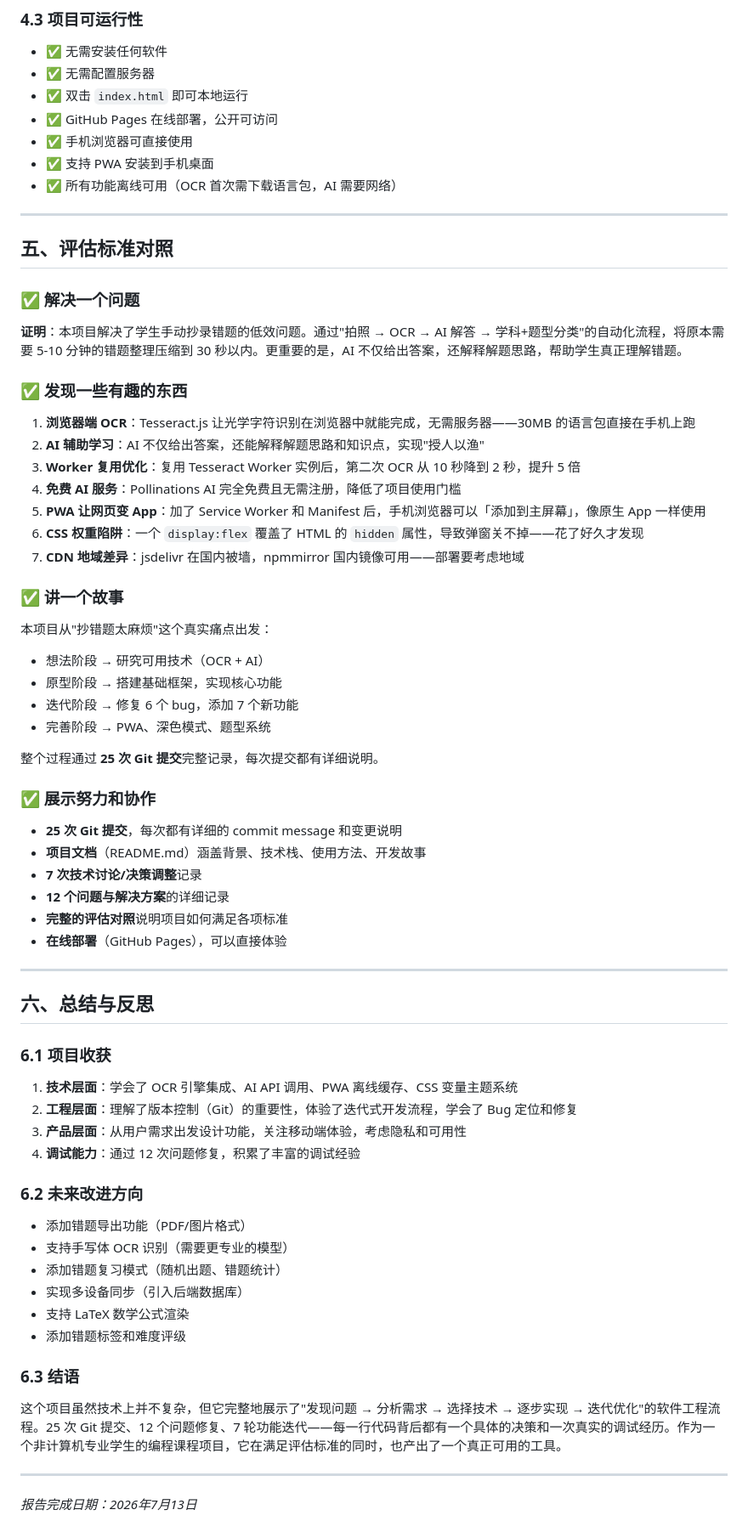
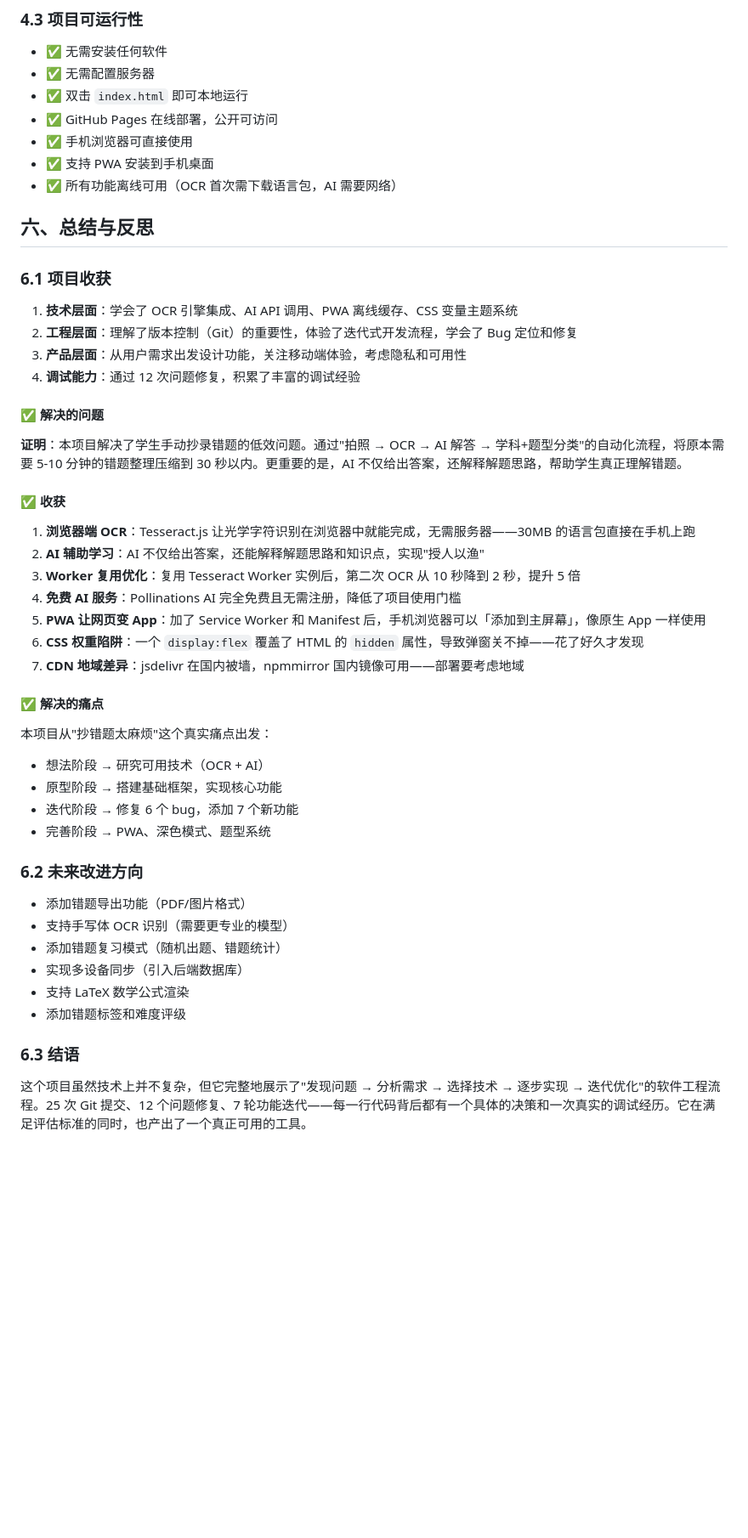
Before and after one commit to Zy1222dgbsw/error-notebook-app, a Markdown page: 项目报告.md, the part around the change. Shown at 85% size. GitHub-like rendering; blank space fills up the shorter version.

```diff
--- a/项目报告.md
+++ b/项目报告.md
@@ -235,15 +235,22 @@ d72acbf 🔍 perf: OCR识别引擎优化
 - ✅ 支持 PWA 安装到手机桌面
 - ✅ 所有功能离线可用（OCR 首次需下载语言包，AI 需要网络）
 
----
 
-## 五、评估标准对照
 
-### ✅ 解决一个问题
+## 六、总结与反思
+
+### 6.1 项目收获
+
+1. **技术层面**：学会了 OCR 引擎集成、AI API 调用、PWA 离线缓存、CSS 变量主题系统
+2. **工程层面**：理解了版本控制（Git）的重要性，体验了迭代式开发流程，学会了 Bug 定位和修复
+3. **产品层面**：从用户需求出发设计功能，关注移动端体验，考虑隐私和可用性
+4. **调试能力**：通过 12 次问题修复，积累了丰富的调试经验
+
+#### ✅ 解决的问题
 
 **证明**：本项目解决了学生手动抄录错题的低效问题。通过"拍照 → OCR → AI 解答 → 学科+题型分类"的自动化流程，将原本需要 5-10 分钟的错题整理压缩到 30 秒以内。更重要的是，AI 不仅给出答案，还解释解题思路，帮助学生真正理解错题。
 
-### ✅ 发现一些有趣的东西
+#### ✅ 收获
 
 1. **浏览器端 OCR**：Tesseract.js 让光学字符识别在浏览器中就能完成，无需服务器——30MB 的语言包直接在手机上跑
 2. **AI 辅助学习**：AI 不仅给出答案，还能解释解题思路和知识点，实现"授人以渔"
@@ -253,35 +260,13 @@ d72acbf 🔍 perf: OCR识别引擎优化
 6. **CSS 权重陷阱**：一个 `display:flex` 覆盖了 HTML 的 `hidden` 属性，导致弹窗关不掉——花了好久才发现
 7. **CDN 地域差异**：jsdelivr 在国内被墙，npmmirror 国内镜像可用——部署要考虑地域
 
-### ✅ 讲一个故事
+#### ✅ 解决的痛点
 
 本项目从"抄错题太麻烦"这个真实痛点出发：
 - 想法阶段 → 研究可用技术（OCR + AI）
 - 原型阶段 → 搭建基础框架，实现核心功能
 - 迭代阶段 → 修复 6 个 bug，添加 7 个新功能
 - 完善阶段 → PWA、深色模式、题型系统
-
-整个过程通过 **25 次 Git 提交**完整记录，每次提交都有详细说明。
-
-### ✅ 展示努力和协作
-
-- **25 次 Git 提交**，每次都有详细的 commit message 和变更说明
-- **项目文档**（README.md）涵盖背景、技术栈、使用方法、开发故事
-- **7 次技术讨论/决策调整**记录
-- **12 个问题与解决方案**的详细记录
-- **完整的评估对照**说明项目如何满足各项标准
-- **在线部署**（GitHub Pages），可以直接体验
-
----
-
-## 六、总结与反思
-
-### 6.1 项目收获
-
-1. **技术层面**：学会了 OCR 引擎集成、AI API 调用、PWA 离线缓存、CSS 变量主题系统
-2. **工程层面**：理解了版本控制（Git）的重要性，体验了迭代式开发流程，学会了 Bug 定位和修复
-3. **产品层面**：从用户需求出发设计功能，关注移动端体验，考虑隐私和可用性
-4. **调试能力**：通过 12 次问题修复，积累了丰富的调试经验
 
 ### 6.2 未来改进方向
 
@@ -294,8 +279,4 @@ d72acbf 🔍 perf: OCR识别引擎优化
 
 ### 6.3 结语
 
-这个项目虽然技术上并不复杂，但它完整地展示了"发现问题 → 分析需求 → 选择技术 → 逐步实现 → 迭代优化"的软件工程流程。25 次 Git 提交、12 个问题修复、7 轮功能迭代——每一行代码背后都有一个具体的决策和一次真实的调试经历。作为一个非计算机专业学生的编程课程项目，它在满足评估标准的同时，也产出了一个真正可用的工具。
-
----
-
-*报告完成日期：2026年7月13日*
+这个项目虽然技术上并不复杂，但它完整地展示了"发现问题 → 分析需求 → 选择技术 → 逐步实现 → 迭代优化"的软件工程流程。25 次 Git 提交、12 个问题修复、7 轮功能迭代——每一行代码背后都有一个具体的决策和一次真实的调试经历。它在满足评估标准的同时，也产出了一个真正可用的工具。
```
